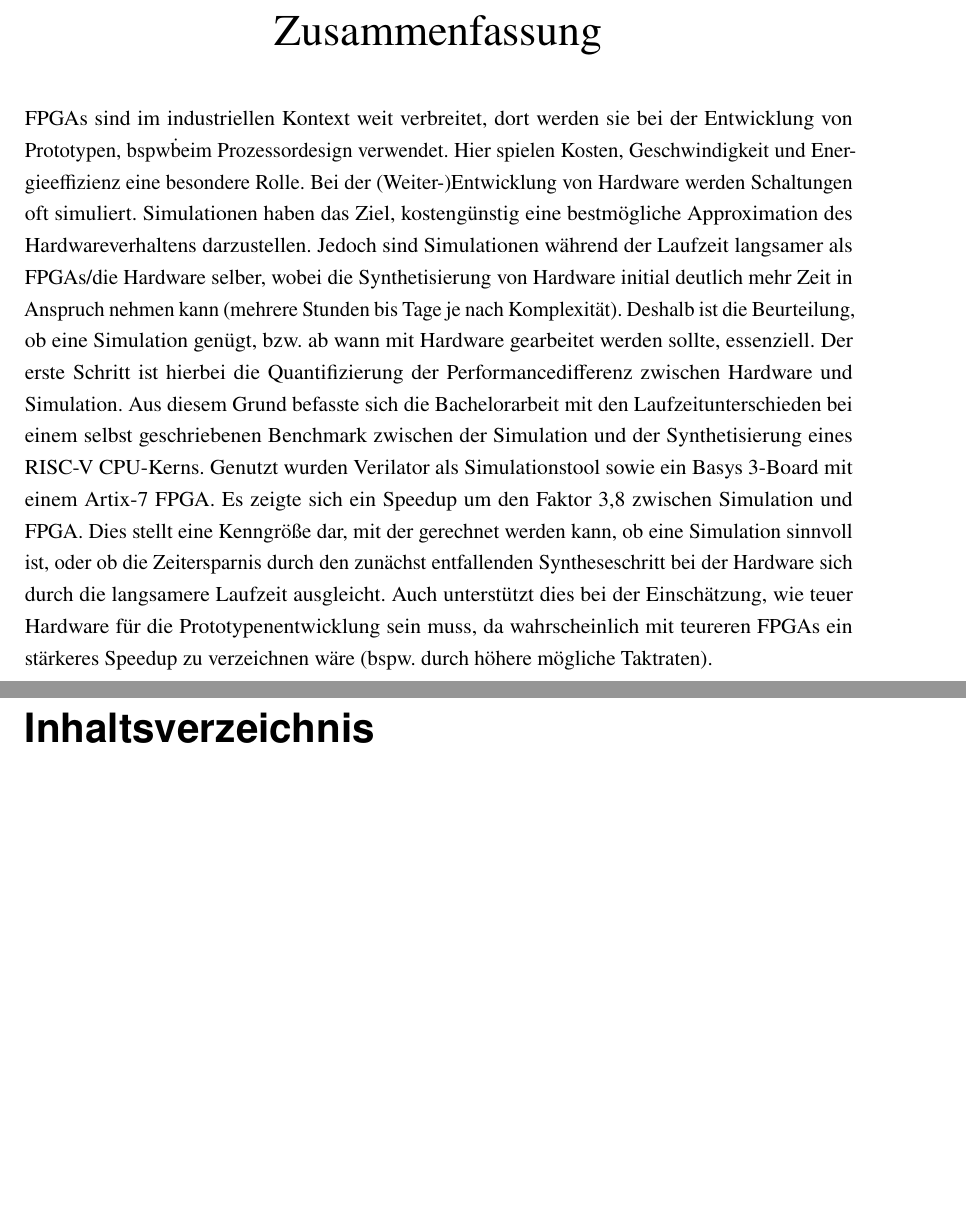
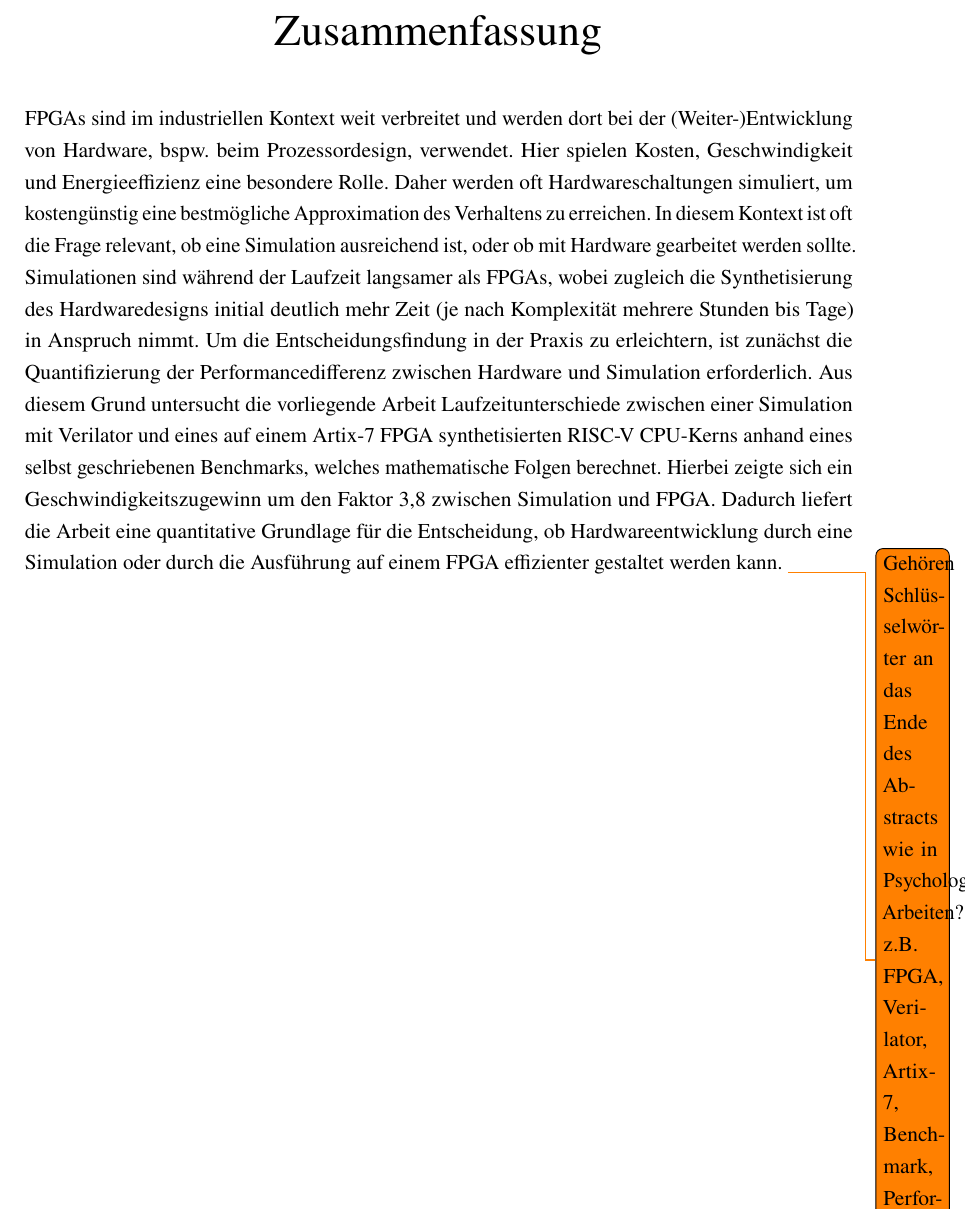
Before and after one commit to TimurBohn/Bachelorarbeit, a LaTeX thesis (master.tex, which reads abstract.tex): two parts of pages 2 and 3 of 29 before the commit and part of page 2 of 29 after it, the two joined at a grey line, cut so that both start at the same text, the shorter picture padded with empty space. Compiled offline with pdfLaTeX.

Commit message:
MODIFY Formulierung und Struktur

```diff
--- a/abstract.tex
+++ b/abstract.tex
@@ -3,18 +3,6 @@
 \begin{center}
     \huge \IfLanguageName{ngerman}{Zusammenfassung}{Abstract}
 \end{center}
-
-FPGAs sind im industriellen Kontext weit verbreitet, dort werden sie bei der Entwicklung von Prototypen, bspw\. beim Prozessordesign verwendet.
-Hier spielen Kosten, Geschwindigkeit und Energieeffizienz eine besondere Rolle. Bei der (Weiter-)Entwicklung von Hardware werden Schaltungen oft simuliert.
-Simulationen haben das Ziel, kostengünstig eine bestmögliche Approximation des Hardwareverhaltens darzustellen.
-Jedoch sind Simulationen während der Laufzeit langsamer als FPGAs/die Hardware selber, wobei die Synthetisierung von Hardware initial deutlich mehr Zeit in Anspruch nehmen kann (mehrere Stunden bis Tage je nach Komplexität).
-Deshalb ist die Beurteilung, ob eine Simulation genügt, bzw. ab wann mit Hardware gearbeitet werden sollte, essenziell.
-Der erste Schritt ist hierbei die Quantifizierung der Performancedifferenz zwischen Hardware und Simulation.
-Aus diesem Grund befasste sich die Bachelorarbeit mit den Laufzeitunterschieden bei einem selbst geschriebenen Benchmark zwischen der Simulation und der Synthetisierung eines
-RISC-V CPU-Kerns. Genutzt wurden Verilator als Simulationstool sowie ein Basys 3-Board mit einem Artix-7 FPGA.
-Es zeigte sich ein Speedup um den Faktor 3,8 zwischen Simulation und FPGA.
-Dies stellt eine Kenngröße dar, mit der gerechnet werden kann, ob eine Simulation sinnvoll ist, oder ob die Zeitersparnis durch den zunächst entfallenden Syntheseschritt bei der Hardware sich durch die langsamere Laufzeit ausgleicht.
-Auch unterstützt dies bei der Einschätzung, wie teuer Hardware für die Prototypenentwicklung sein muss, da wahrscheinlich mit teureren FPGAs ein stärkeres Speedup zu verzeichnen wäre (bspw. durch höhere mögliche Taktraten).
 
 % Rezept:
  %   1-2 Sätze was ist das Problem
@@ -22,4 +10,13 @@ Auch unterstützt dies bei der Einschätzung, wie teuer Hardware für die Protot
    % 1-2 zu wie ist die Lösung
     %1-2 Was folgt aus der Lösung
 
-%TODO: Flüssiger formulieren, Einfach ganzen Text überarbeiten, ggf. noch Eckpunkte einfügen/entfernen bspw. erste Arbeit, die genau das anschaut
+FPGAs sind im industriellen Kontext weit verbreitet und werden dort bei der (Weiter-)Entwicklung von Hardware, bspw. beim Prozessordesign, verwendet.
+Hier spielen Kosten, Geschwindigkeit und Energieeffizienz eine besondere Rolle.
+Daher werden oft Hardwareschaltungen simuliert, um kostengünstig eine bestmögliche Approximation des Verhaltens zu erreichen.
+In diesem Kontext ist oft die Frage relevant, ob eine Simulation ausreichend ist, oder ob mit Hardware gearbeitet werden sollte.
+Simulationen sind während der Laufzeit langsamer als FPGAs, wobei zugleich die Synthetisierung des Hardwaredesigns initial deutlich mehr Zeit (je nach Komplexität mehrere Stunden bis Tage) in Anspruch nimmt.
+Um die Entscheidungsfindung in der Praxis zu erleichtern, ist zunächst die Quantifizierung der Performancedifferenz zwischen Hardware und Simulation erforderlich.
+Aus diesem Grund untersucht die vorliegende Arbeit Laufzeitunterschiede zwischen einer Simulation mit Verilator und eines auf einem Artix-7 FPGA synthetisierten RISC-V CPU-Kerns anhand eines selbst geschriebenen Benchmarks, welches mathematische Folgen berechnet.
+Hierbei zeigte sich ein Geschwindigkeitszugewinn um den Faktor 3,8 zwischen Simulation und FPGA.
+Dadurch liefert die Arbeit eine quantitative Grundlage für die Entscheidung, ob Hardwareentwicklung durch eine Simulation oder durch die Ausführung auf einem FPGA effizienter gestaltet werden kann.
+\todo{Gehören Schlüsselwörter an das Ende des Abstracts wie in Psychologie-Arbeiten? z.B. FPGA, Verilator, Artix-7, Benchmark, Performanceunterschiede}
```
